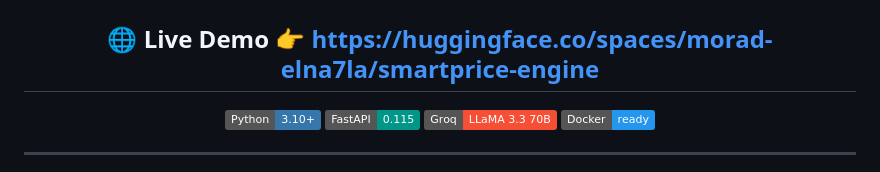
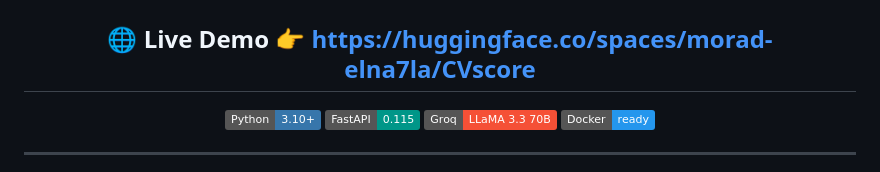
Before and after one commit to morad-elnahla/CVscore, a Markdown page: README.md, the part around the change. Drawn GitHub-style; badges without logos.

Commit message:
Update live demo link in README.md

```diff
--- a/README.md
+++ b/README.md
@@ -7,8 +7,7 @@
 
 ![Results](images/1.png)
 
-## 🌐 Live Demo  👉 **[https://huggingface.co/spaces/morad-elna7la/smartprice-engine](https://huggingface.co/spaces/morad-elna7la/smartprice-engine)**
-
+## 🌐 Live Demo  👉 **[https://huggingface.co/spaces/morad-elna7la/CVscore](https://huggingface.co/spaces/morad-elna7la/CVscore)**
 
 [![Python](https://img.shields.io/badge/Python-3.10+-3776AB?style=flat&logo=python&logoColor=white)](https://python.org)
 [![FastAPI](https://img.shields.io/badge/FastAPI-0.115-009688?style=flat&logo=fastapi&logoColor=white)](https://fastapi.tiangolo.com)
```
